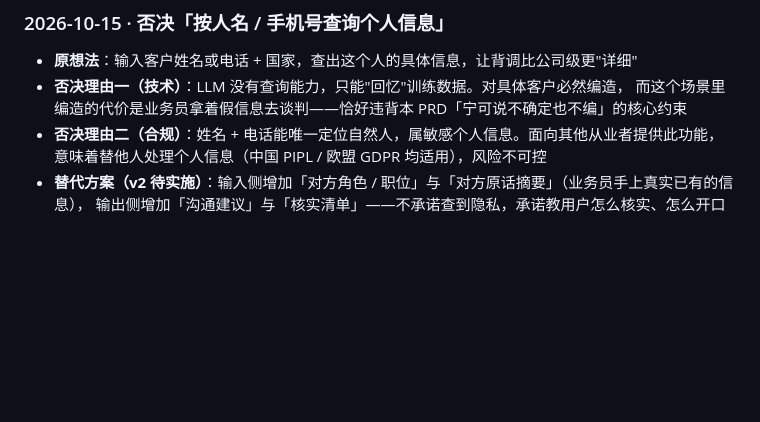
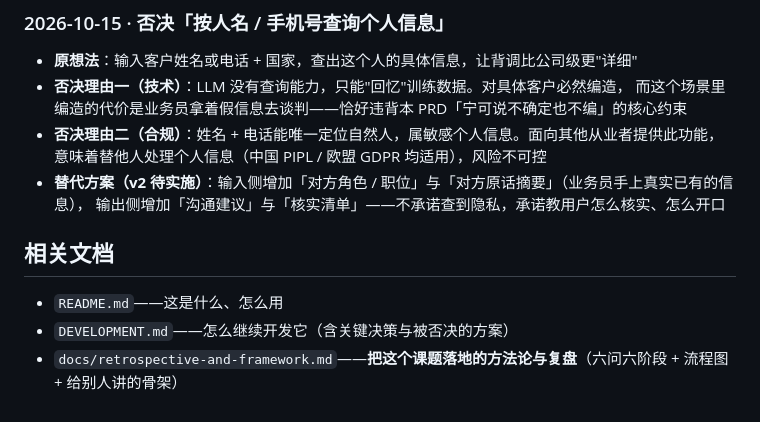
Before and after one commit to shimengyuan11/ai-company-check, a Markdown page: PRD.md, the part around the change. Drawn GitHub-style; blank space fills up the shorter version.

```diff
--- a/PRD.md
+++ b/PRD.md
@@ -82,3 +82,9 @@ PRD：AI 公司背调系统（最小版）
   意味着替他人处理个人信息（中国 PIPL / 欧盟 GDPR 均适用），风险不可控
 - **替代方案（v2 待实施）**：输入侧增加「对方角色 / 职位」与「对方原话摘要」（业务员手上真实已有的信息），
   输出侧增加「沟通建议」与「核实清单」——不承诺查到隐私，承诺教用户怎么核实、怎么开口
+
+## 相关文档
+
+- `README.md`——这是什么、怎么用
+- `DEVELOPMENT.md`——怎么继续开发它（含关键决策与被否决的方案）
+- `docs/retrospective-and-framework.md`——**把这个课题落地的方法论与复盘**（六问六阶段 + 流程图 + 给别人讲的骨架）
```
Also changed, not shown: docs/retrospective-and-framework.md (+80 -4 lines).
